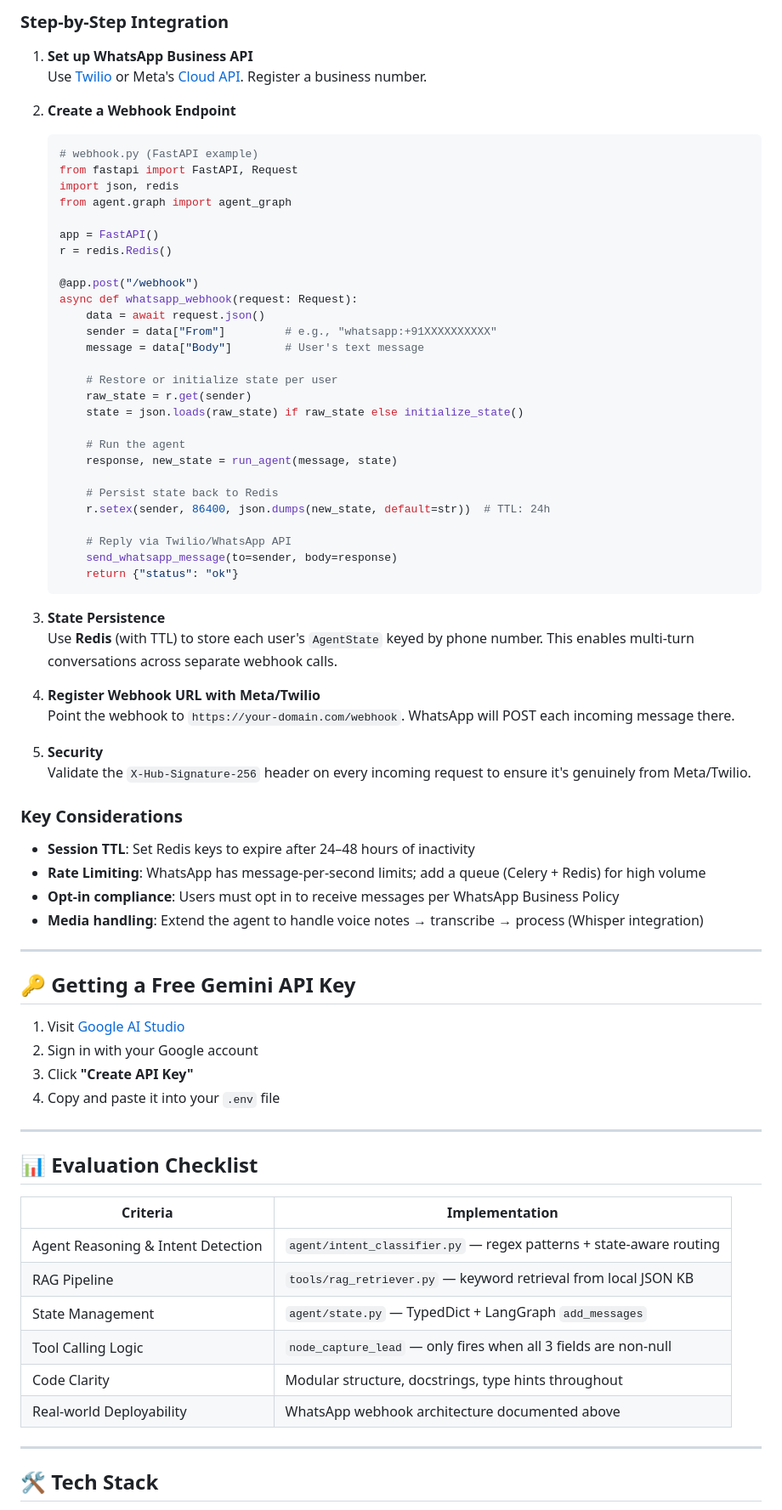
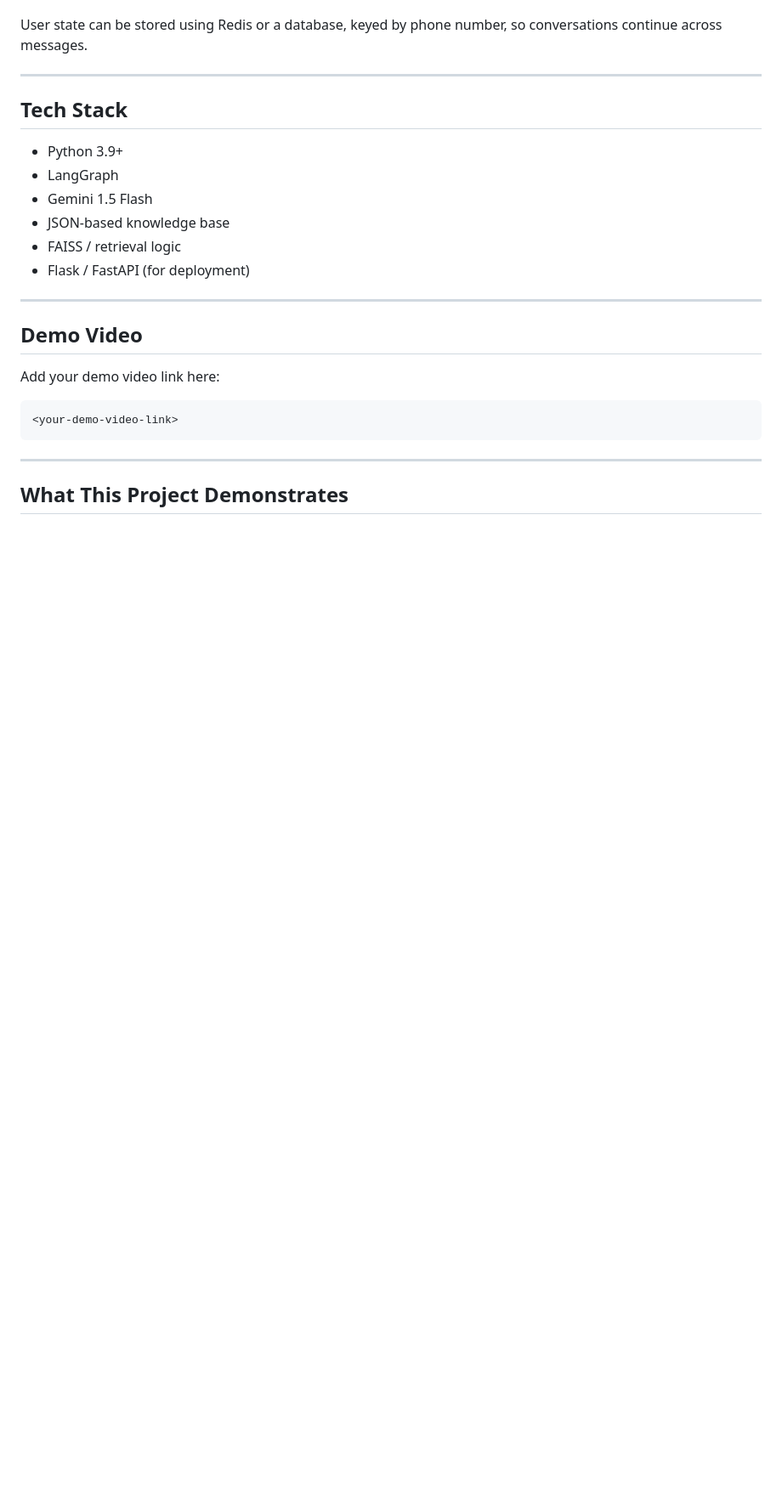
Before and after one commit to yashi0307/Autostream-AI-Agent, a Markdown page: README.md, the part around one of its changes. Shown at 85% size. Drawn GitHub-style; blank space fills up the shorter version.

````diff
--- a/README.md
+++ b/README.md
@@ -158,78 +150,28 @@ Agent Response
 
-### Step-by-Step Integration
-
-1. **Set up WhatsApp Business API**
-   Use [Twilio](https://www.twilio.com/whatsapp) or Meta's [Cloud API](https://developers.facebook.com/docs/whatsapp/cloud-api). Register a business number.
-
-2. **Create a Webhook Endpoint**
-   ```python
-   # webhook.py (FastAPI example)
-   from fastapi import FastAPI, Request
-   import json, redis
-   from agent.graph import agent_graph
-
-   app = FastAPI()
-   r = redis.Redis()
-
-   @app.post("/webhook")
-   async def whatsapp_webhook(request: Request):
-       data = await request.json()
-       sender = data["From"]         # e.g., "whatsapp:+91XXXXXXXXXX"
-       message = data["Body"]        # User's text message
-
-       # Restore or initialize state per user
-       raw_state = r.get(sender)
-       state = json.loads(raw_state) if raw_state else initialize_state()
-
-       # Run the agent
-       response, new_state = run_agent(message, state)
-
-       # Persist state back to Redis
-       r.setex(sender, 86400, json.dumps(new_state, default=str))  # TTL: 24h
-
-       # Reply via Twilio/WhatsApp API
-       send_whatsapp_message(to=sender, body=response)
-       return {"status": "ok"}
-   ```
-
-3. **State Persistence**
-   Use **Redis** (with TTL) to store each user's `AgentState` keyed by phone number. This enables multi-turn conversations across separate webhook calls.
-
-4. **Register Webhook URL with Meta/Twilio**
-   Point the webhook to `https://your-domain.com/webhook`. WhatsApp will POST each incoming message there.
-
-5. **Security**
-   Validate the `X-Hub-Signature-256` header on every incoming request to ensure it's genuinely from Meta/Twilio.
-
-### Key Considerations
-- **Session TTL**: Set Redis keys to expire after 24–48 hours of inactivity
-- **Rate Limiting**: WhatsApp has message-per-second limits; add a queue (Celery + Redis) for high volume
-- **Opt-in compliance**: Users must opt in to receive messages per WhatsApp Business Policy
-- **Media handling**: Extend the agent to handle voice notes → transcribe → process (Whisper integration)
+User state can be stored using Redis or a database, keyed by phone number, so conversations continue across messages.
 
 ---
 
-## 🔑 Getting a Free Gemini API Key
+## Tech Stack
 
-1. Visit [Google AI Studio](https://aistudio.google.com/app/apikey)
-2. Sign in with your Google account
-3. Click **"Create API Key"**
-4. Copy and paste it into your `.env` file
+* Python 3.9+
+* LangGraph
+* Gemini 1.5 Flash
+* JSON-based knowledge base
+* FAISS / retrieval logic
+* Flask / FastAPI (for deployment)
 
 ---
 
-## 📊 Evaluation Checklist
+## Demo Video
 
-| Criteria | Implementation |
-|---|---|
-| Agent Reasoning & Intent Detection | `agent/intent_classifier.py` — regex patterns + state-aware routing |
-| RAG Pipeline | `tools/rag_retriever.py` — keyword retrieval from local JSON KB |
-| State Management | `agent/state.py` — TypedDict + LangGraph `add_messages` |
-| Tool Calling Logic | `node_capture_lead` — only fires when all 3 fields are non-null |
-| Code Clarity | Modular structure, docstrings, type hints throughout |
-| Real-world Deployability | WhatsApp webhook architecture documented above |
+Add your demo video link here:
+
+```
+<your-demo-video-link>
+```
 
 ---
 
-## 🛠️ Tech Stack
+## What This Project Demonstrates
 
````
Also changed, not shown: other parts of README.md (+97 -104 lines).
